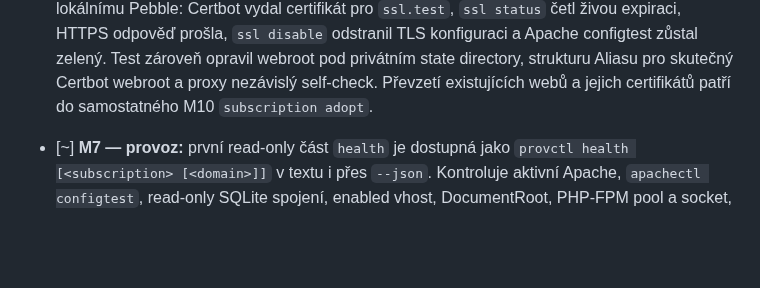
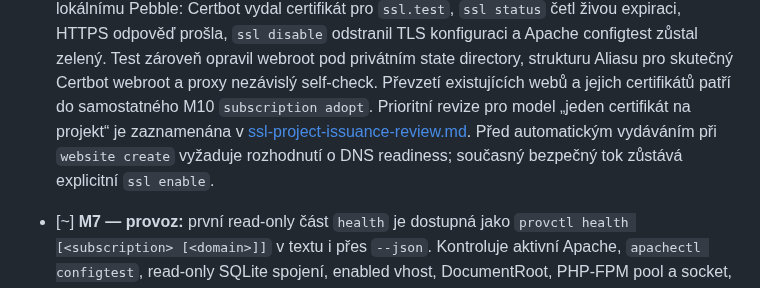
Before and after one commit to jozuekupec/provctl, a Markdown page: docs/roadmap.md, the part around the change. Rendered like a GitHub page; blank space fills up the shorter version.

Commit message:
Review project SSL issuance

```diff
--- a/docs/roadmap.md
+++ b/docs/roadmap.md
@@ -117,6 +117,10 @@ Legenda: `[x]` hotovo a ověřeno v uvedeném rozsahu; `[~]` rozpracováno;
   directory, strukturu Aliasu pro skutečný Certbot webroot a proxy nezávislý
   self-check. Převzetí existujících webů a jejich certifikátů patří do
   samostatného M10 `subscription adopt`.
+  Prioritní revize pro model „jeden certifikát na projekt“ je zaznamenána v
+  [ssl-project-issuance-review.md](ssl-project-issuance-review.md). Před
+  automatickým vydáváním při `website create` vyžaduje rozhodnutí o DNS
+  readiness; současný bezpečný tok zůstává explicitní `ssl enable`.
 - [~] **M7 — provoz:** první read-only část `health` je dostupná jako
   `provctl health [<subscription> [<domain>]]` v textu i přes `--json`.
   Kontroluje aktivní Apache, `apachectl configtest`, read-only SQLite spojení,
```
Also changed, not shown: docs/ssl-project-issuance-review.md (added, +71 -0 lines).
